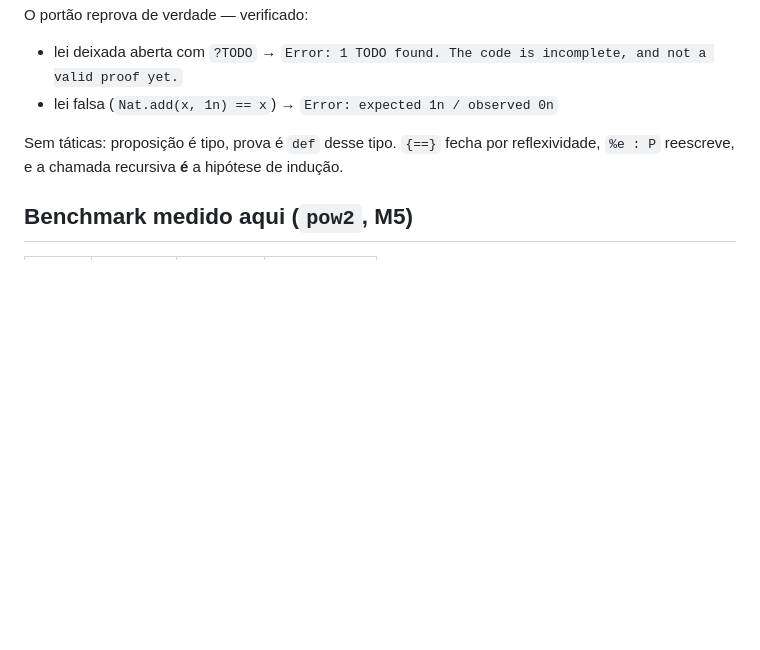
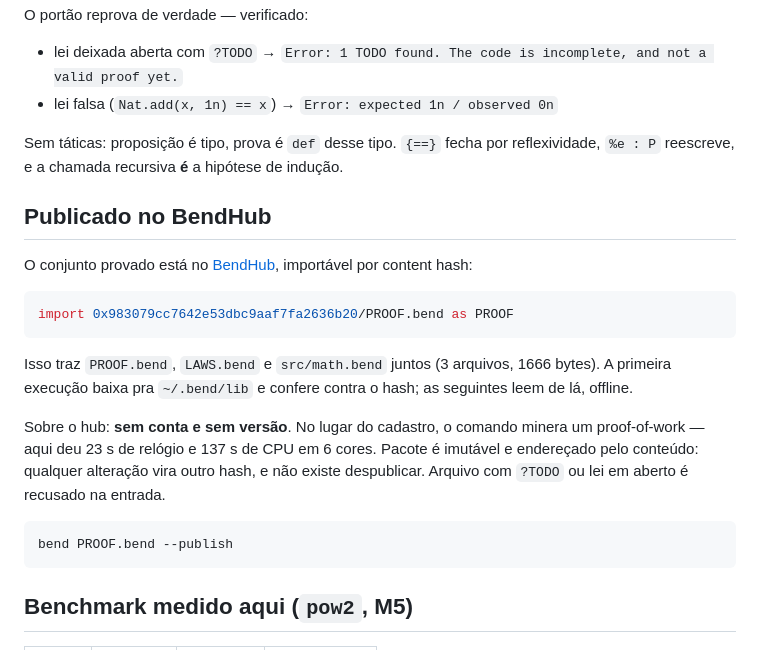
Before and after one commit to AdrielSantana/metal-bending, a Markdown page: README.md, the part around the change. GitHub-like rendering; blank space fills up the shorter version.

Commit message:
docs: record the BendHub package hash and publishing notes

````diff
--- a/README.md
+++ b/README.md
@@ -70,6 +70,28 @@ Sem táticas: proposição é tipo, prova é `def` desse tipo. `{==}` fecha por
 reflexividade, `%e : P` reescreve, e a chamada recursiva **é** a hipótese de
 indução.
 
+## Publicado no BendHub
+
+O conjunto provado está no [BendHub](https://hub.bend-lang.com), importável por
+content hash:
+
+```python
+import 0x983079cc7642e53dbc9aaf7fa2636b20/PROOF.bend as PROOF
+```
+
+Isso traz `PROOF.bend`, `LAWS.bend` e `src/math.bend` juntos (3 arquivos,
+1666 bytes). A primeira execução baixa pra `~/.bend/lib` e confere contra o
+hash; as seguintes leem de lá, offline.
+
+Sobre o hub: **sem conta e sem versão**. No lugar do cadastro, o comando minera
+um proof-of-work — aqui deu 23 s de relógio e 137 s de CPU em 6 cores. Pacote é
+imutável e endereçado pelo conteúdo: qualquer alteração vira outro hash, e não
+existe despublicar. Arquivo com `?TODO` ou lei em aberto é recusado na entrada.
+
+```sh
+bend PROOF.bend --publish
+```
+
 ## Benchmark medido aqui (`pow2`, M5)
 
 | carga | 1 thread | 10 cores | GPU (Metal) |
````
